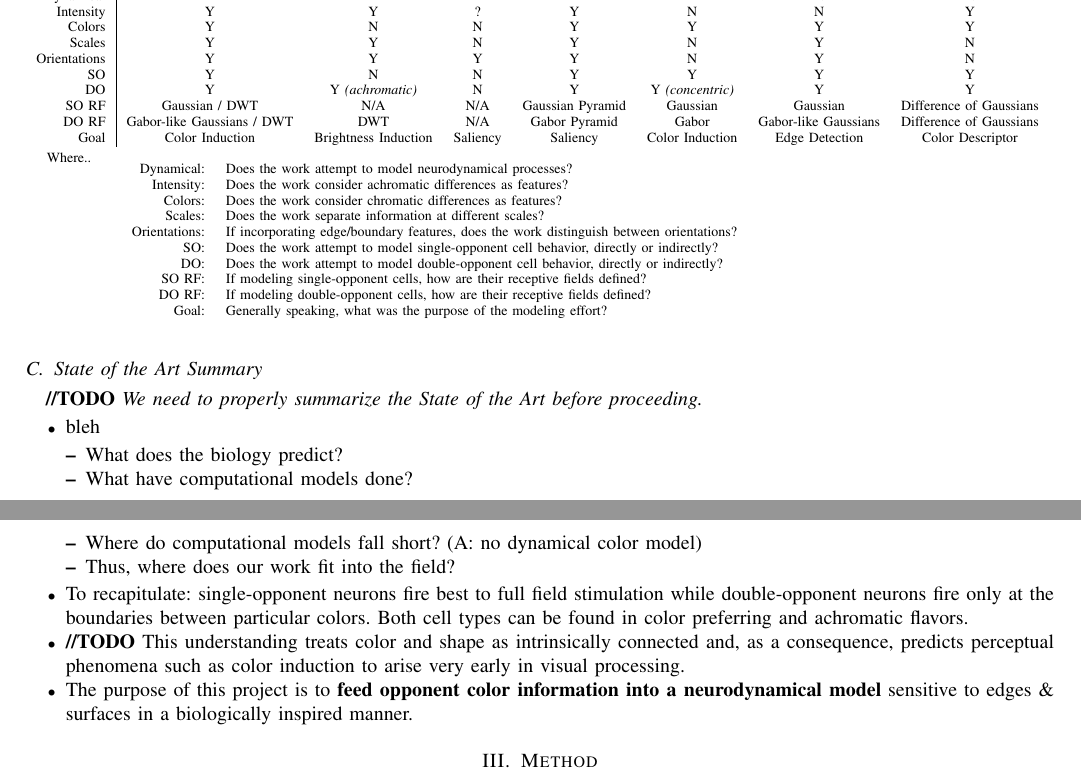
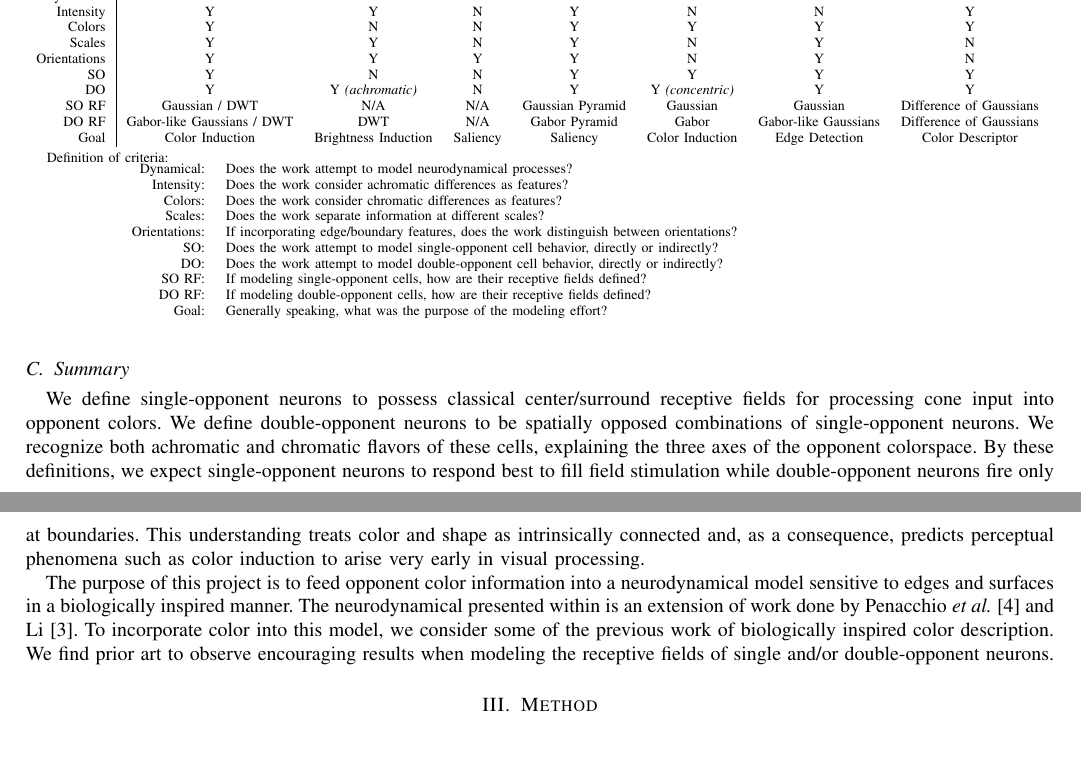
Before and after one commit to connollyst/color-induction-thesis, a LaTeX thesis (MasterThesis.tex): two parts of pages 10 and 11 of 20, joined at a grey line, cut so that both start at the same text, the shorter picture padded with empty space. Compiled offline with pdfLaTeX.

Commit message:
State of the Art Summary

```diff
--- a/MasterThesis.tex
+++ b/MasterThesis.tex
@@ -1288,7 +1288,7 @@ Our current work is a direct continuation of the research presented in the first
     \begin{tabular}{rccccccc}
         \multicolumn{1}{r|}{}             & Proposed Model             & Penacchio \cite{penacchio:2013} & Li \cite{li:1999} & Itti \cite{itti:1998} & Spitzer \cite{spitzer:2005} & Yang \cite{yang:2013}  & Zhang \cite{zhang:2012} \\ \cline{1-8}
         \multicolumn{1}{r|}{Dynamical}    & Y                          & Y                               & Y                 & Y                     & Y                           & N                      & N                       \\
-        \multicolumn{1}{r|}{Intensity}    & Y                          & Y                               & ?                 & Y                     & N                           & N                      & Y                       \\
+        \multicolumn{1}{r|}{Intensity}    & Y                          & Y                               & N                 & Y                     & N                           & N                      & Y                       \\
         \multicolumn{1}{r|}{Colors}       & Y                          & N                               & N                 & Y                     & Y                           & Y                      & Y                       \\
         \multicolumn{1}{r|}{Scales}       & Y                          & Y                               & N                 & Y                     & N                           & Y                      & N                       \\
         \multicolumn{1}{r|}{Orientations} & Y                          & Y                               & Y                 & Y                     & N                           & Y                      & N                       \\
@@ -1299,7 +1299,7 @@ Our current work is a direct continuation of the research presented in the first
         \multicolumn{1}{r|}{Goal}         & Color Induction            & Brightness Induction            & Saliency          & Saliency              & Color Induction             & Edge Detection         & Color Descriptor
     \end{tabular}
     \begin{tablenotes}
-        \item Where..
+        \item Definition of criteria:
         \begin{tabular}{p{1.5cm} r l}
             & Dynamical:    & Does the work attempt to model neurodynamical processes? \\
             & Intensity:    & Does the work consider achromatic differences as features? \\
@@ -1318,22 +1318,11 @@ Our current work is a direct continuation of the research presented in the first
 \end{table}
 
 
-\subsection{State of the Art Summary}
-
-\textbf{//TODO} \textit{We need to properly summarize the State of the Art before proceeding.}
-\begin{itemize}
-    \item bleh
-    \begin{itemize}
-        \item What does the biology predict?
-        \item What have computational models done?
-        \item Where do computational models fall short? (A: no dynamical color model)
-        \item Thus, where does our work fit into the field?
-    \end{itemize}
-    \item To recapitulate: single-opponent neurons fire best to full field stimulation while double-opponent neurons fire only at the boundaries between particular colors. Both cell types can be found in color preferring and achromatic flavors.
-    \item \textbf{//TODO} This understanding treats color and shape as intrinsically connected and, as a consequence, predicts perceptual phenomena such as color induction to arise very early in visual processing.
-    \item The purpose of this project is to \textbf{feed opponent color information into a neurodynamical model} sensitive to edges \& surfaces in a biologically inspired manner.
-\end{itemize}
-
+\subsection{Summary}
+
+We define single-opponent neurons to possess classical center/surround receptive fields for processing cone input into opponent colors. We define double-opponent neurons to be spatially opposed combinations of single-opponent neurons. We recognize both achromatic and chromatic flavors of these cells, explaining the three axes of the opponent colorspace. By these definitions, we expect single-opponent neurons to respond best to fill field stimulation while double-opponent neurons fire only at boundaries. This understanding treats color and shape as intrinsically connected and, as a consequence, predicts perceptual phenomena such as color induction to arise very early in visual processing.
+
+The purpose of this project is to feed opponent color information into a neurodynamical model sensitive to edges and surfaces in a biologically inspired manner. The neurodynamical presented within is an extension of work done by Penacchio \textit{et al.} \cite{penacchio:2013} and Li \cite{li:1999}. To incorporate color into this model, we consider some of the previous work of biologically inspired color description. We find prior art to observe encouraging results when modeling the receptive fields of single and/or double-opponent neurons.
 
 
 %%%%%%%%%%%%%%%%%%%%%%%%%%%%%%%%%%%%%%%%%%%%%%%%%%%%%%%%%%%%%%%%
```
Also changed, not shown: MasterThesis.pdf.
